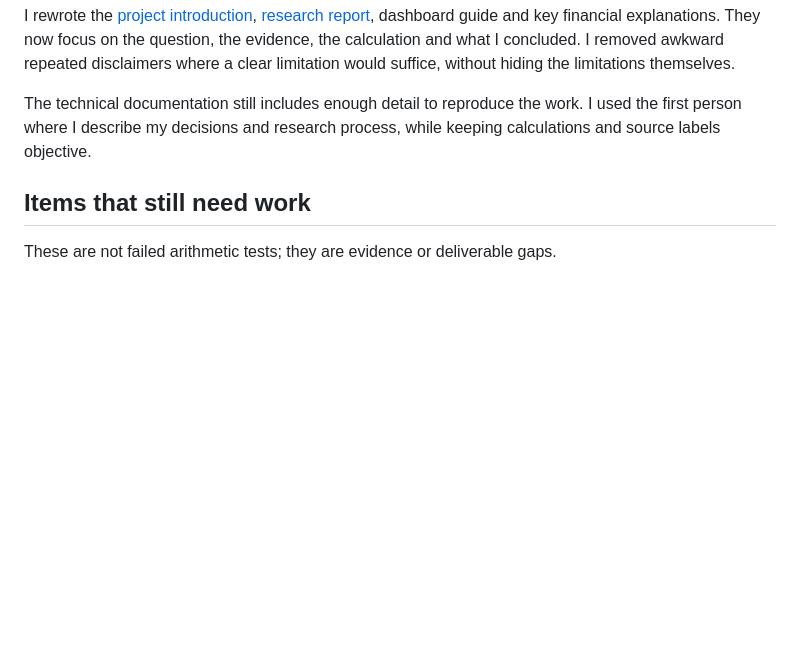
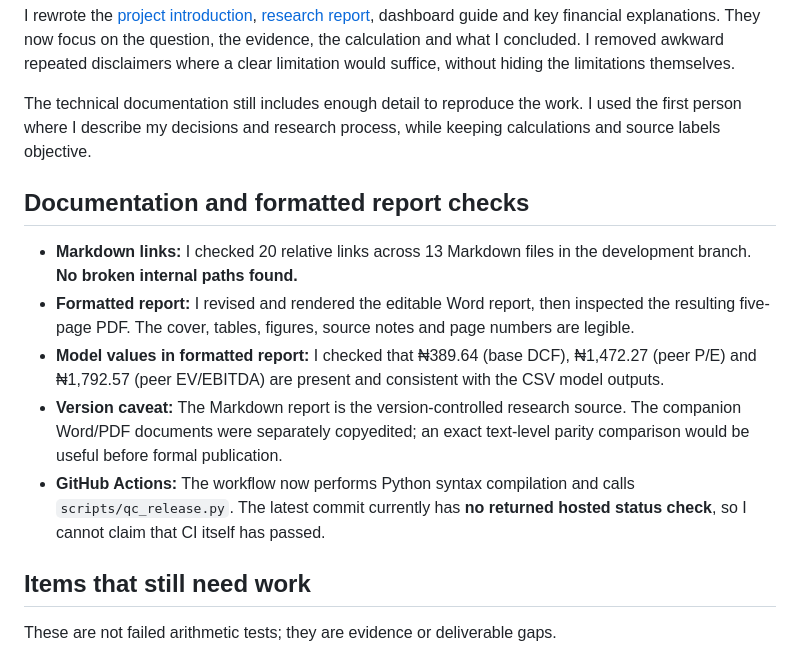
Before and after one commit to Ayoleyi-dev/Dangote-Cement-Financial-Modelling-Equity-Valuation-, a Markdown page: docs/QUALITY_CONTROL.md, the part around the change. GitHub-like rendering; blank space fills up the shorter version.

Commit message:
Record link audit, formatted-report checks and hosted CI verification status

```diff
--- a/docs/QUALITY_CONTROL.md
+++ b/docs/QUALITY_CONTROL.md
@@ -42,6 +42,14 @@ I rewrote the [project introduction](../README.md), [research report](../reports
 
 The technical documentation still includes enough detail to reproduce the work. I used the first person where I describe my decisions and research process, while keeping calculations and source labels objective.
 
+## Documentation and formatted report checks
+
+- **Markdown links:** I checked 20 relative links across 13 Markdown files in the development branch. **No broken internal paths found.**
+- **Formatted report:** I revised and rendered the editable Word report, then inspected the resulting five-page PDF. The cover, tables, figures, source notes and page numbers are legible.
+- **Model values in formatted report:** I checked that ₦389.64 (base DCF), ₦1,472.27 (peer P/E) and ₦1,792.57 (peer EV/EBITDA) are present and consistent with the CSV model outputs.
+- **Version caveat:** The Markdown report is the version-controlled research source. The companion Word/PDF documents were separately copyedited; an exact text-level parity comparison would be useful before formal publication.
+- **GitHub Actions:** The workflow now performs Python syntax compilation and calls `scripts/qc_release.py`. The latest commit currently has **no returned hosted status check**, so I cannot claim that CI itself has passed.
+
 ## Items that still need work
 
 These are not failed arithmetic tests; they are evidence or deliverable gaps.
```
